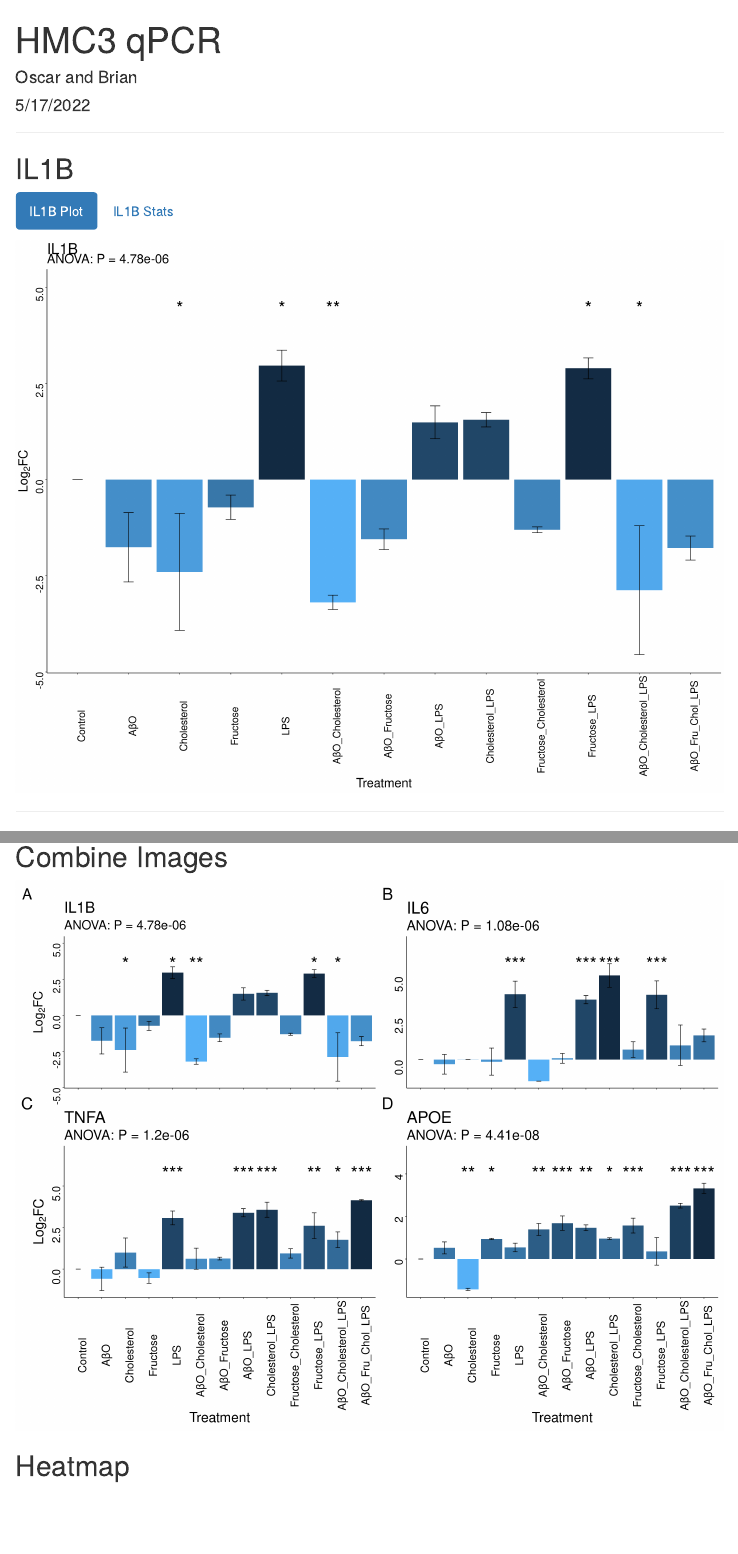
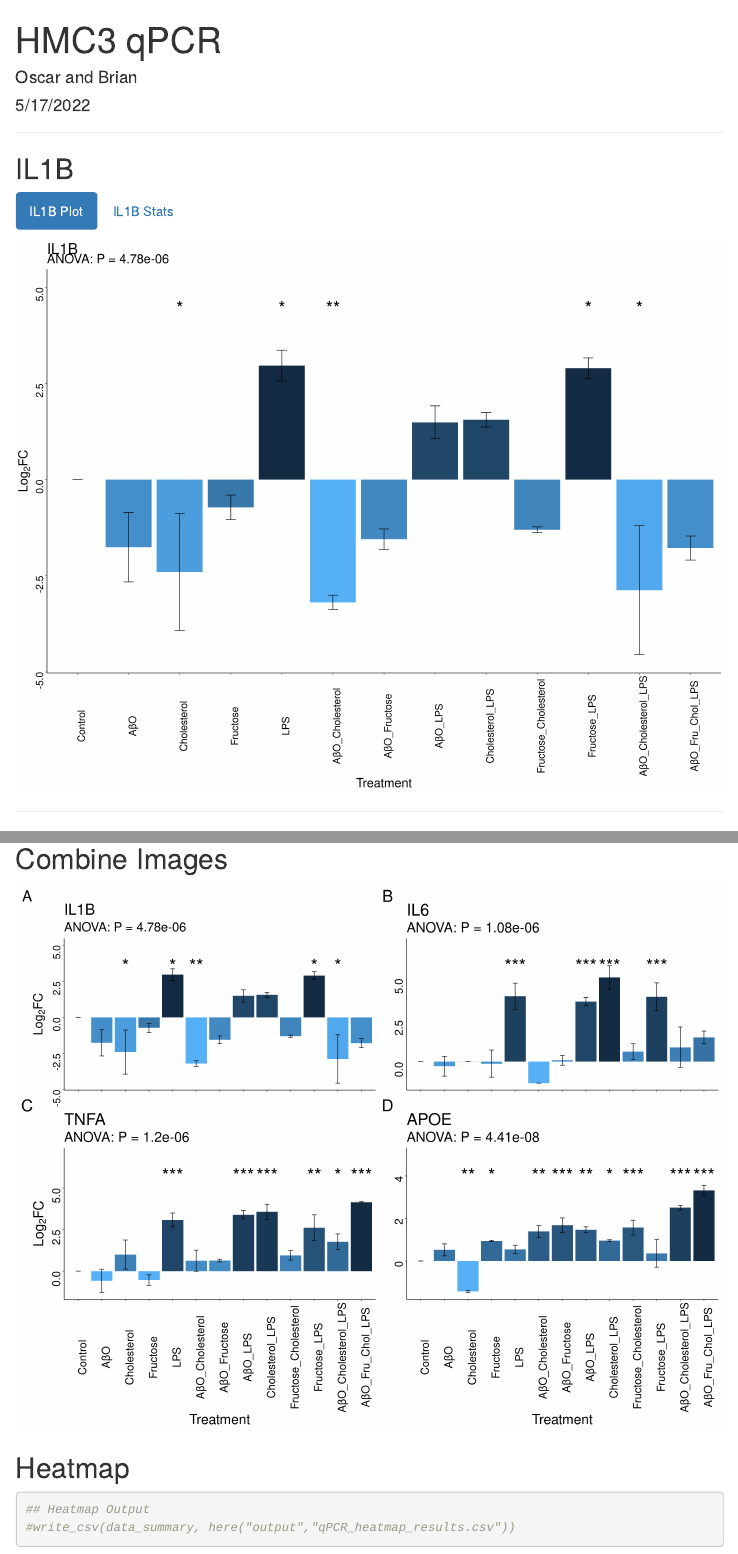
Before and after one commit to brianvhong/HMC3, an R Markdown document (rmd/qpcr_hm3.RMD): the page in a window 1100 px wide, from its top, and a second part further down, joined at a grey line. Rendered offline with R 4.5, knitr and Pandoc, with nearby package versions; menus at the side of the page are left out.

Commit message:
create log2FC output of Heatmap

````diff
--- a/rmd/qpcr_hm3.RMD
+++ b/rmd/qpcr_hm3.RMD
@@ -120,7 +120,7 @@ stat_pvalue_manual(data = emm_contrasts_split,
 
 IL1B_plot
 
-ggsave(here("figures","qPCR","IL1B_dunnett.jpg"), dpi = 300, width = 10, height = 10)
+#ggsave(here("figures","qPCR","IL1B_dunnett.jpg"), dpi = 300, width = 10, height = 10)
 
 
 ## Extract P-value variable for heatmap
@@ -363,7 +363,7 @@
 
 patchwork + plot_annotation(tag_levels = "A")
 
-ggsave(here("figures","qPCR","combine_qPCR_dunnett.jpg"), dpi = 300, width = 18, height = 14)
+#ggsave(here("figures","qPCR","combine_qPCR_dunnett.jpg"), dpi = 300, width = 18, height = 14)
 ```
 
 
@@ -403,3 +403,8 @@ pheatmap(data_summary_df, main = expression("Gene Expression "*Log[2]*"FC"),  di
          number_color = "black", fontsize_number=20,
          annotation_legend = TRUE, filename = here("figures","qPCR","heatmap_new.jpg"))
 ```
+
+```{r}
+## Heatmap Output
+#write_csv(data_summary, here("output","qPCR_heatmap_results.csv"))
+```
````
Also changed, not shown: rmd/qpcr_hm3.RMD (6 more changed lines).
